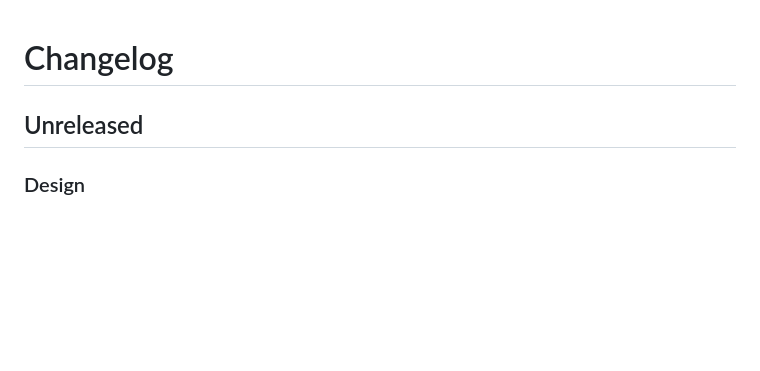
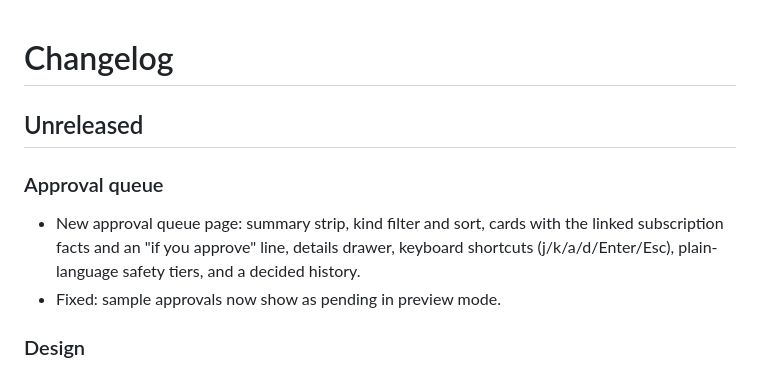
Before and after one commit to FunmbiO/Opus, a Markdown page: CHANGELOG.md, the part around the change. Drawn GitHub-style; blank space fills up the shorter version.

```diff
--- a/CHANGELOG.md
+++ b/CHANGELOG.md
@@ -1,6 +1,10 @@
 # Changelog
 
 ## Unreleased
+### Approval queue
+- New approval queue page: summary strip, kind filter and sort, cards with the linked subscription facts and an "if you approve" line, details drawer, keyboard shortcuts (j/k/a/d/Enter/Esc), plain-language safety tiers, and a decided history.
+- Fixed: sample approvals now show as pending in preview mode.
+
 ### Design
 - Final direction: the original Opus palette and fonts, plus pieces of NitroDrp (dot grid, `$` eyebrows, gold marker and cursor, mono labels, offset shadows, dashed cards). Earlier Obsidian Pop and NitroDrp-palette attempts are superseded.
 - Restyled to the NitroDrp look: Night Signal (dark) and Concrete Signal (light), dot-grid ground, Space Mono headlines with `$` eyebrows, lime marker and cursor, offset-shadow cards and buttons, orange primary actions.
```
Also changed, not shown: README.md (+3 -0 lines), docs/approval-queue.md (+12 -0 lines), docs/design/screens/aq-drawer.png (added), docs/design/screens/aq-mobile.png (added), docs/design/screens/aq-queue.png (added).
